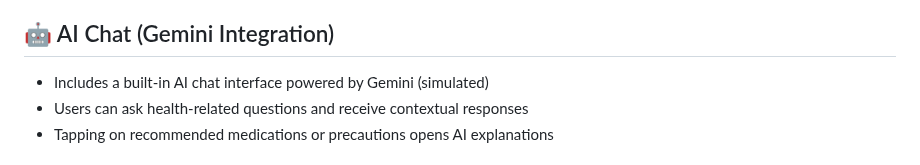
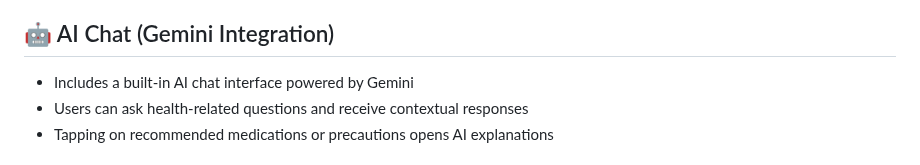
Before and after one commit to m1ra7/dna_analyse, a Markdown page: README.md, the part around the change. GitHub-like rendering.

```diff
--- a/README.md
+++ b/README.md
@@ -47,7 +47,7 @@ Evaluates physical performance including:
 - Muscle fiber composition analysis (fast-twitch vs. slow-twitch) helps optimize workout plans
 
 ## 🤖 AI Chat (Gemini Integration)
-- Includes a built-in AI chat interface powered by Gemini (simulated)
+- Includes a built-in AI chat interface powered by Gemini
 - Users can ask health-related questions and receive contextual responses
 - Tapping on recommended medications or precautions opens AI explanations
 
```
